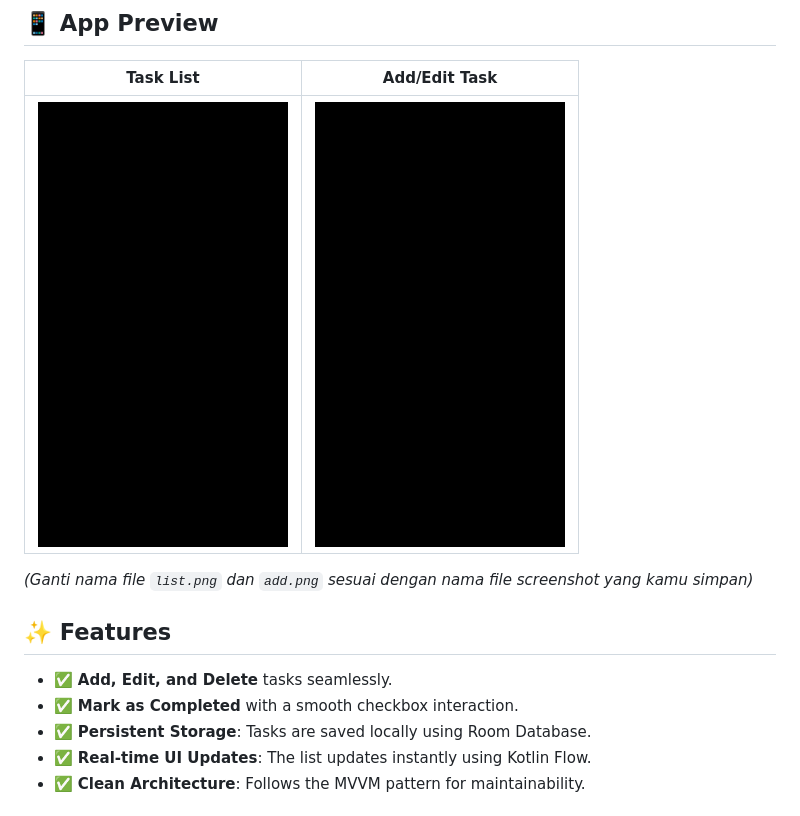
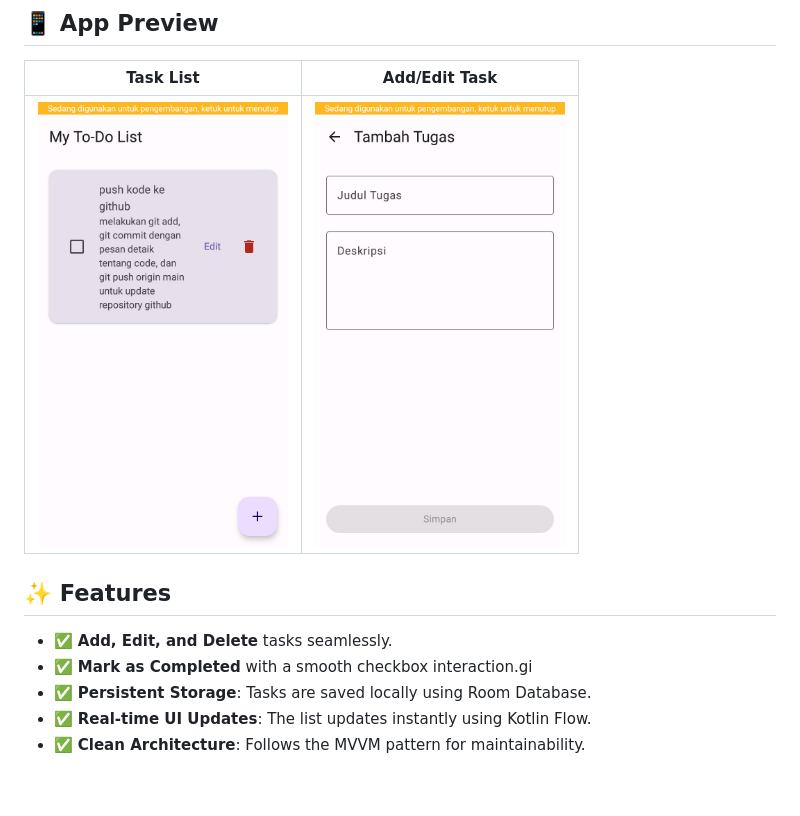
Before and after one commit to legisetiawan/Compose-TodoList, a Markdown page: README.md, the part around the change. Drawn GitHub-style; pictures changed too: screenshots/add.jpg (added), screenshots/edit-task.png (deleted), screenshots/list.jpg (added); blank space fills up the shorter version.

```diff
--- a/README.md
+++ b/README.md
@@ -7,13 +7,13 @@ A modern, clean, and efficient To-Do List application built with **Jetpack Compo
 
 | Task List | Add/Edit Task |
 | :---: | :---: |
-| <img src="screenshots/task-list.png" width="250"> | <img src="screenshots/edit-task.png" width="250"> |
+| <img src="screenshots/list.jpg" width="250"> | <img src="screenshots/add.jpg" width="250"> |
 
-*(Ganti nama file `list.png` dan `add.png` sesuai dengan nama file screenshot yang kamu simpan)*
+
 
 ## ✨ Features
 - ✅ **Add, Edit, and Delete** tasks seamlessly.
-- ✅ **Mark as Completed** with a smooth checkbox interaction.
+- ✅ **Mark as Completed** with a smooth checkbox interaction.gi
 - ✅ **Persistent Storage**: Tasks are saved locally using Room Database.
 - ✅ **Real-time UI Updates**: The list updates instantly using Kotlin Flow.
 - ✅ **Clean Architecture**: Follows the MVVM pattern for maintainability.
```
